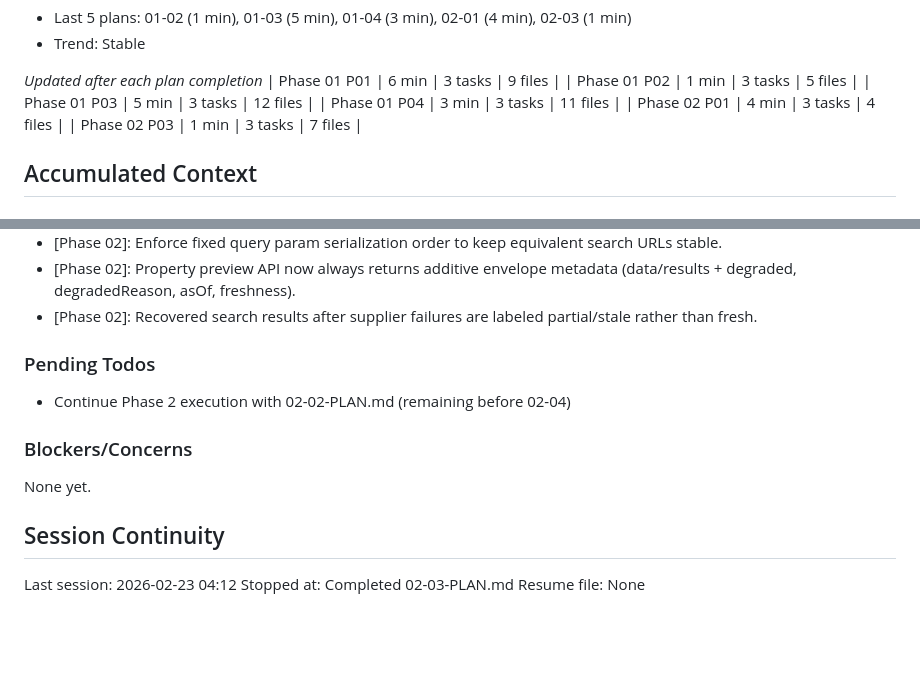
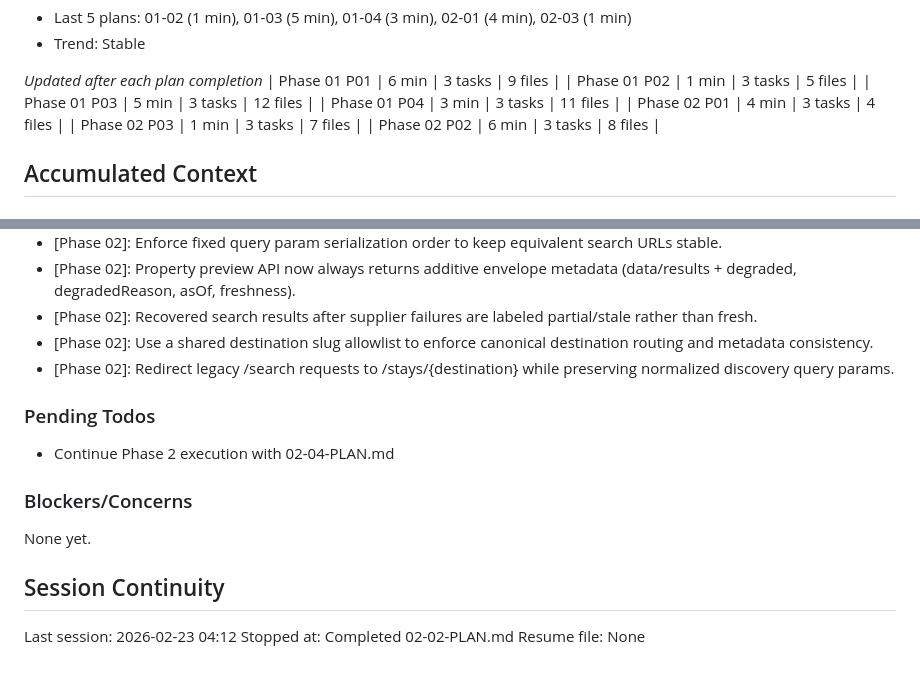
Before and after one commit to CodemasterDevops421/Travel-webapp, a Markdown page: .planning/STATE.md, 2 parts joined by grey strips. GitHub-like rendering; blank space fills up the shorter version.

Commit message:
docs(02-02): complete crawlable destination route plan

```diff
--- a/.planning/STATE.md
+++ b/.planning/STATE.md
@@ -44,6 +44,7 @@ Progress: [#####.....] 50%
 | Phase 01 P04 | 3 min | 3 tasks | 11 files |
 | Phase 02 P01 | 4 min | 3 tasks | 4 files |
 | Phase 02 P03 | 1 min | 3 tasks | 7 files |
+| Phase 02 P02 | 6 min | 3 tasks | 8 files |
 
 ## Accumulated Context
 
@@ -68,10 +69,12 @@ Recent decisions affecting current work:
 - [Phase 02]: Enforce fixed query param serialization order to keep equivalent search URLs stable.
 - [Phase 02]: Property preview API now always returns additive envelope metadata (data/results + degraded, degradedReason, asOf, freshness).
 - [Phase 02]: Recovered search results after supplier failures are labeled partial/stale rather than fresh.
+- [Phase 02]: Use a shared destination slug allowlist to enforce canonical destination routing and metadata consistency.
+- [Phase 02]: Redirect legacy /search requests to /stays/{destination} while preserving normalized discovery query params.
 
 ### Pending Todos
 
-- Continue Phase 2 execution with 02-02-PLAN.md (remaining before 02-04)
+- Continue Phase 2 execution with 02-04-PLAN.md
 
 ### Blockers/Concerns
 
@@ -80,5 +83,5 @@ None yet.
 ## Session Continuity
 
 Last session: 2026-02-23 04:12
-Stopped at: Completed 02-03-PLAN.md
+Stopped at: Completed 02-02-PLAN.md
 Resume file: None
```
Also changed, not shown: other parts of .planning/STATE.md (+1 -1 lines), 1 other file.
